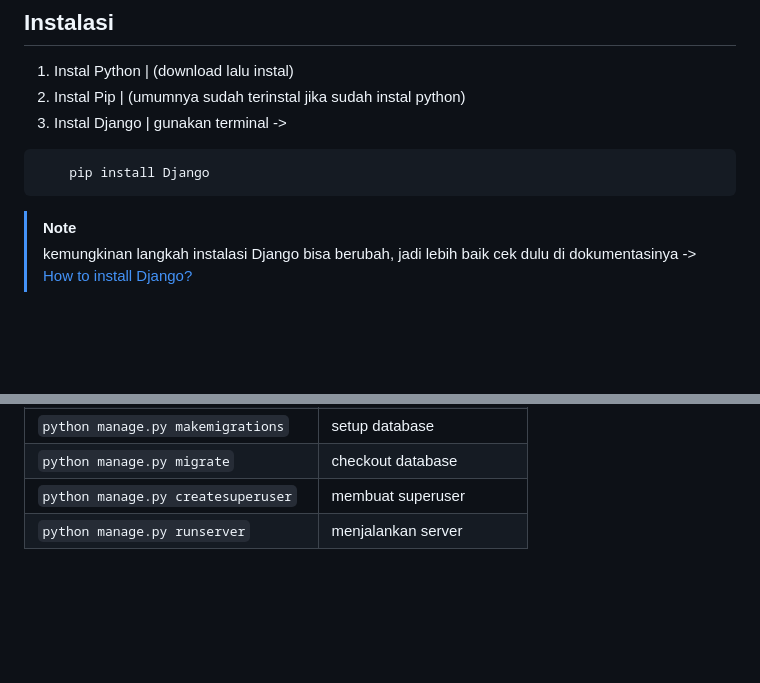
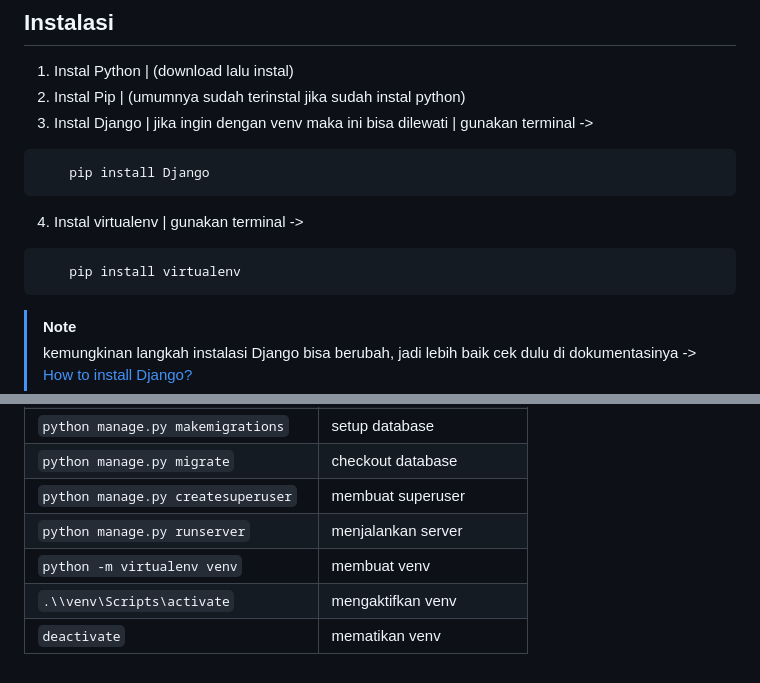
Before and after one commit to arizdn234/django-basic-learn, a Markdown page: README.md, 2 parts joined by grey strips. Drawn GitHub-style; blank space fills up the shorter version.

Commit message:
fix: Update venv init

````diff
--- a/README.md
+++ b/README.md
@@ -7,10 +7,15 @@
 
 1. Instal Python | (download lalu instal)
 2. Instal Pip | (umumnya sudah terinstal jika sudah instal python)
-3. Instal Django | gunakan terminal ->
+3. Instal Django | jika ingin dengan venv maka ini bisa dilewati | gunakan terminal ->
 
 ```sh
     pip install Django
+```
+4. Instal virtualenv | gunakan terminal ->
+
+```sh
+    pip install virtualenv
 ```
 
 > [!NOTE]
@@ -158,3 +163,6 @@
 | `python manage.py migrate`          | checkout database             |
 | `python manage.py createsuperuser`  | membuat superuser             |
 | `python manage.py runserver`        | menjalankan server            |
+| `python -m virtualenv venv`         | membuat venv                  |
+| `.\\venv\Scripts\activate`          | mengaktifkan venv             |
+| `deactivate`                        | mematikan venv                |
````
